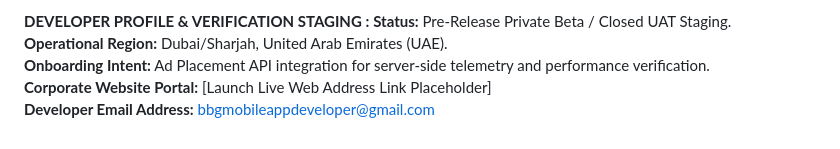
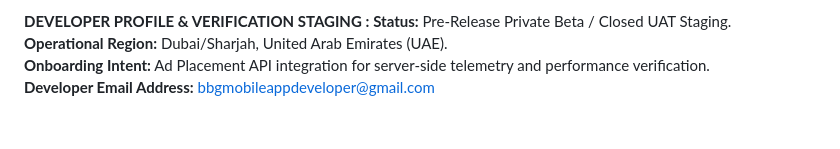
Before and after one commit to bbgmobileappdeveloper/BBG-Skill-Games, a Markdown page: README.md, the part around the change. GitHub-like rendering.

```diff
--- a/README.md
+++ b/README.md
@@ -24,5 +24,4 @@ A vibrant, modernized approach to classic arcade physics. Players use responsive
 **Status:** Pre-Release Private Beta / Closed UAT Staging.
 **Operational Region:** Dubai/Sharjah, United Arab Emirates (UAE).
 **Onboarding Intent:** Ad Placement API integration for server-side telemetry and performance verification.
-**Corporate Website Portal:** [Launch Live Web Address Link Placeholder]
 **Developer Email Address:** bbgmobileappdeveloper@gmail.com
```
